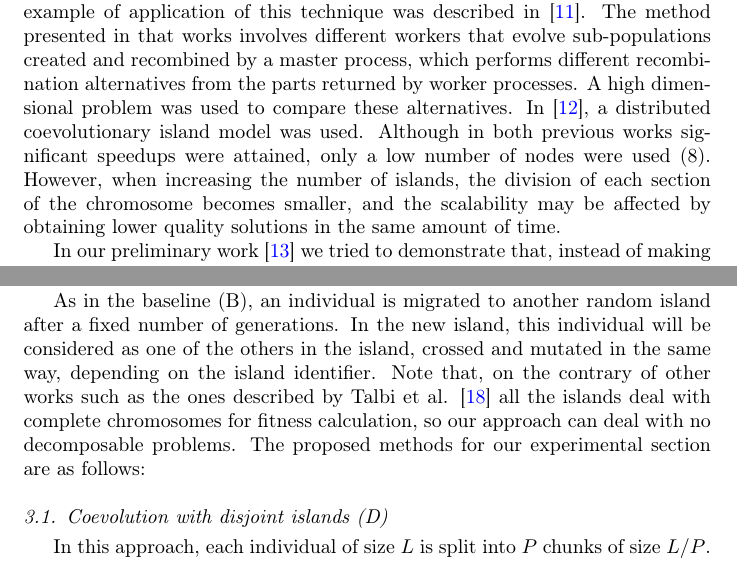
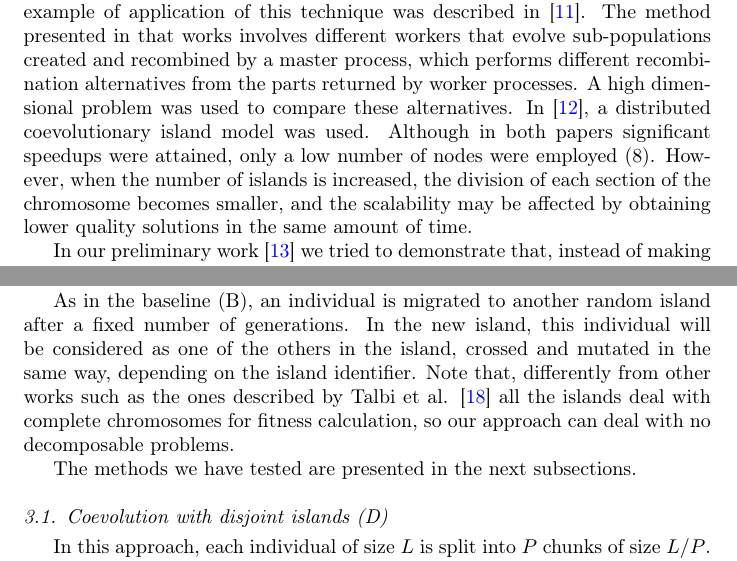
Before and after one commit to geneura-papers/2016-HPCA-HPMOON, a LaTeX paper (hpmoon-coor.tex): two parts of pages 2 and 5 of 19, joined at a grey line, cut so that both start at the same text. Compiled offline with pdfLaTeX.

```diff
--- a/hpmoon-coor.tex
+++ b/hpmoon-coor.tex
@@ -111,9 +112,9 @@
 
 The application of MOEAs to solve real-world problems have gained attention in the last years \citep{Luna15Survey,Mukhopadhyay14Survey,Chavez15MO,Hidalgo16residualstress}. These kind of problems requires a high number of variables, meaning that the EAs need to deal with large individuals and spent significant extra time for crossover, mutation and migration. Different authors have proposed methods to divide the decision space (the chromosome) to improve the performance and solution quality. In this aspect, the co-evolution model is a dimension-distributed model where a high-dimensional problem is divided into lower dimensional problems \citep{Gong15models,Tonda12cooperative}, and evolved separately. One example of application of this technique was described in \citep{Kimovski15Parallel}. The method presented in that works involves different workers that evolve sub-populations created and recombined by a master process, which performs different recombination alternatives from the parts returned by worker processes. A high dimensional problem was used to compare these
 alternatives. In \citep{Dorronsoro13superlinear}, a distributed
-coevolutionary island model was used.  Although in both previous works
+coevolutionary island model was used.  Although in both papers
 significant speedups were attained, only a low number of nodes were
-used (8). However, when increasing the number of islands, the division
+employed (8). However, when the number of islands is increased, the division
 of each section of the chromosome becomes smaller, and the scalability
 may be affected by obtaining lower quality solutions in the same
 amount of time.
@@ -303,10 +311,25 @@
 %This method will be compared to different coevolutionary approaches that are similar to the baseline, with the exception on the decision space to explore in each island.
 %Three different coevolutionary methods have been used. In all these methods, each island only performs crossover and mutation in specific sections of the individuals.
 
-As in the baseline (B), an individual is migrated to another random island after a fixed number of generations. In the new island, this individual will be considered as one of the others in the island, crossed and mutated in the same way, depending on the island identifier. Note that, on the contrary of other works such as the ones described by Talbi et al. \citep{Talbi08Parallel} all the islands deal with complete chromosomes for fitness calculation, so our approach can deal with no decomposable problems. The proposed methods for our experimental section are as follows:
+As in the baseline (B), an individual is migrated to another random
+island after a fixed number of generations. In the new island, this
+individual will be considered as one of the others in the island,
+crossed and mutated in the same way, depending on the island
+identifier. Note that, differently from other works such as the ones
+described by Talbi et al. \citep{Talbi08Parallel} all the islands deal
+with complete chromosomes for fitness calculation, so our approach can
+deal with no decomposable problems. %Don't understand what you say
+                                %here. What you are saying is that our
+                                %approach can't deal with decomposable
+                                %problems, actually. - JJ
+
+The methods we have tested are presented in the next subsections.
 
 \subsection{Coevolution with disjoint islands (D)}
-In this approach, each individual of size $L$ is split into $P$ chunks of size $L/P$. Every island $p$ only performs crossover and mutation on the $p_{th}$ part of the individuals. Figure \ref{fig:disjoint} describes this approach.
+In this approach, each individual of size $L$ is split into $P$ chunks
+of size $L/P$. Every island $p$ only performs crossover and mutation
+on the $p_{th}$ part of the individuals. Figure \ref{fig:disjoint}
+describes this approach.
 %
 \begin{figure*}[h!tb]
 \centering
```
Also changed, not shown: hpmoon-coor.tex (16 more changed lines).
